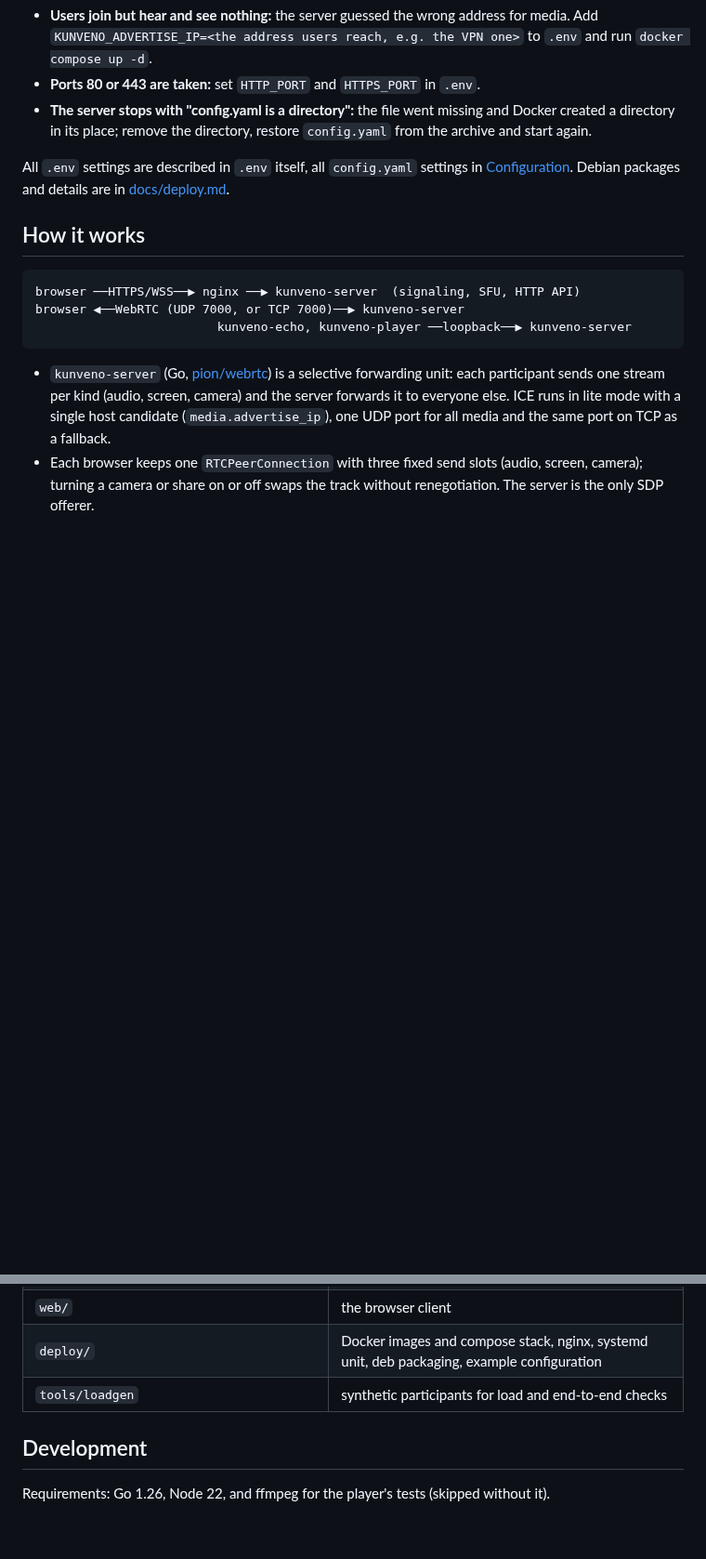
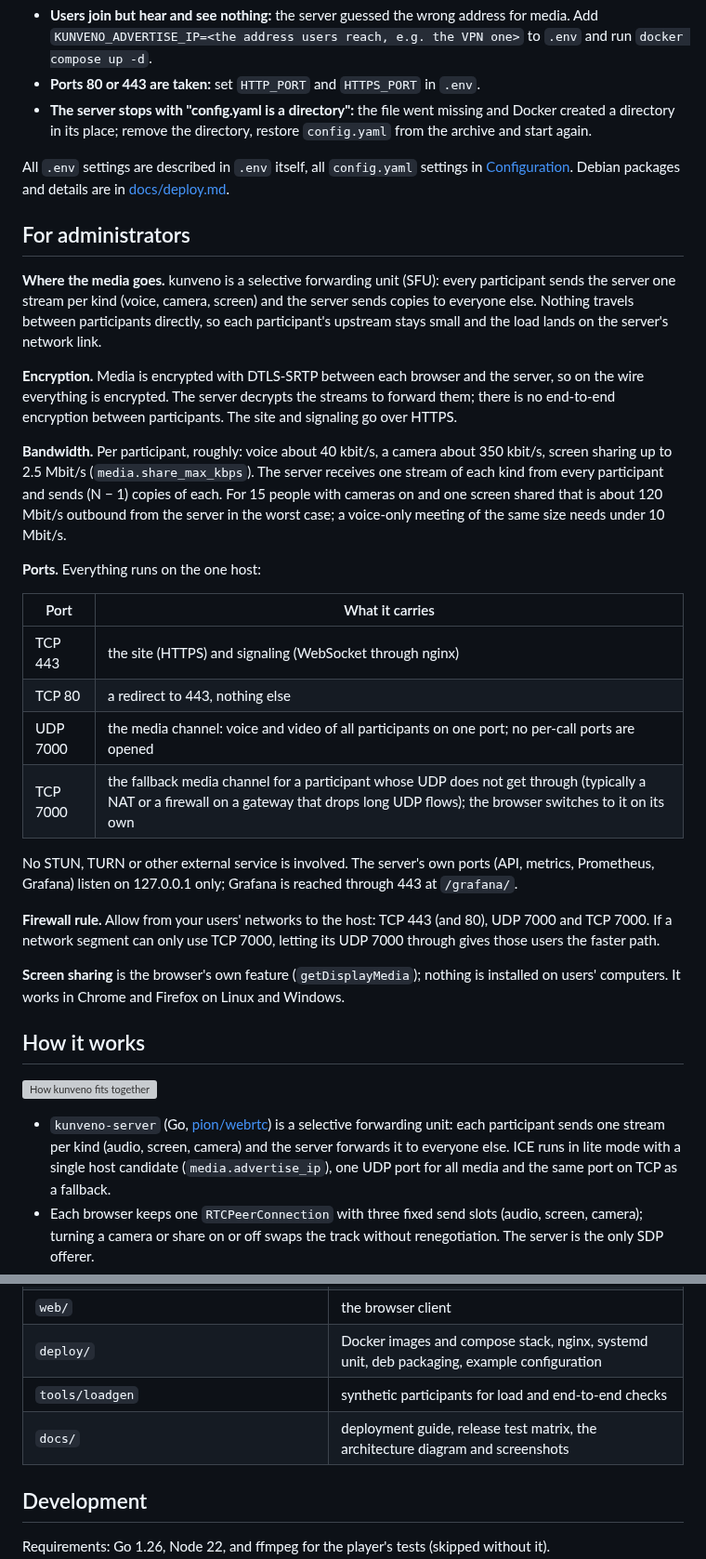
Before and after one commit to ssubbotin/kunveno, a Markdown page: README.md, 2 parts joined by grey strips. Shown at 93% size. Rendered like a GitHub page; blank space fills up the shorter version; grey boxes are pictures that could not be loaded.

````diff
--- a/README.md
+++ b/README.md
@@ -104,13 +110,45 @@ Only `docker-compose.yml` and `grafana/` change; `.env`, `config.yaml` and the o
 All `.env` settings are described in `.env` itself, all `config.yaml` settings in
 [Configuration](#configuration). Debian packages and details are in [docs/deploy.md](docs/deploy.md).
 
+## For administrators
+
+**Where the media goes.** kunveno is a selective forwarding unit (SFU): every participant sends
+the server one stream per kind (voice, camera, screen) and the server sends copies to everyone
+else. Nothing travels between participants directly, so each participant's upstream stays small
+and the load lands on the server's network link.
+
+**Encryption.** Media is encrypted with DTLS-SRTP between each browser and the server, so on the
+wire everything is encrypted. The server decrypts the streams to forward them; there is no
+end-to-end encryption between participants. The site and signaling go over HTTPS.
+
+**Bandwidth.** Per participant, roughly: voice about 40 kbit/s, a camera about 350 kbit/s, screen
+sharing up to 2.5 Mbit/s (`media.share_max_kbps`). The server receives one stream of each kind
+from every participant and sends (N − 1) copies of each. For 15 people with cameras on and one
+screen shared that is about 120 Mbit/s outbound from the server in the worst case; a voice-only
+meeting of the same size needs under 10 Mbit/s.
+
+**Ports.** Everything runs on the one host:
+
+| Port | What it carries |
+|---|---|
+| TCP 443 | the site (HTTPS) and signaling (WebSocket through nginx) |
+| TCP 80 | a redirect to 443, nothing else |
+| UDP 7000 | the media channel: voice and video of all participants on one port; no per-call ports are opened |
+| TCP 7000 | the fallback media channel for a participant whose UDP does not get through (typically a NAT or a firewall on a gateway that drops long UDP flows); the browser switches to it on its own |
+
+No STUN, TURN or other external service is involved. The server's own ports (API, metrics,
+Prometheus, Grafana) listen on 127.0.0.1 only; Grafana is reached through 443 at `/grafana/`.
+
+**Firewall rule.** Allow from your users' networks to the host: TCP 443 (and 80), UDP 7000 and
+TCP 7000. If a network segment can only use TCP 7000, letting its UDP 7000 through gives those
+users the faster path.
+
+**Screen sharing** is the browser's own feature (`getDisplayMedia`); nothing is installed on
+users' computers. It works in Chrome and Firefox on Linux and Windows.
+
 ## How it works
 
-```
-browser ──HTTPS/WSS──▶ nginx ──▶ kunveno-server  (signaling, SFU, HTTP API)
-browser ◀──WebRTC (UDP 7000, or TCP 7000)──▶ kunveno-server
-                         kunveno-echo, kunveno-player ──loopback──▶ kunveno-server
-```
+![How kunveno fits together](docs/images/architecture.svg)
 
 - `kunveno-server` (Go, [pion/webrtc](https://github.com/pion/webrtc)) is a selective forwarding
   unit: each participant sends one stream per kind (audio, screen, camera) and the server forwards
@@ -142,6 +180,7 @@ browser ◀──WebRTC (UDP 7000, or TCP 7000)──▶ kunveno-server
 | `web/` | the browser client |
 | `deploy/` | Docker images and compose stack, nginx, systemd unit, deb packaging, example configuration |
 | `tools/loadgen` | synthetic participants for load and end-to-end checks |
+| `docs/` | deployment guide, release test matrix, the architecture diagram and screenshots |
 
 ## Development
 
````
Also changed, not shown: other parts of README.md (+6 -0 lines), README.es.md (added, +265 -0 lines), README.ru.md (added, +260 -0 lines), docs/images/lobby.png (added), docs/images/room.png (added), 2 other files.
